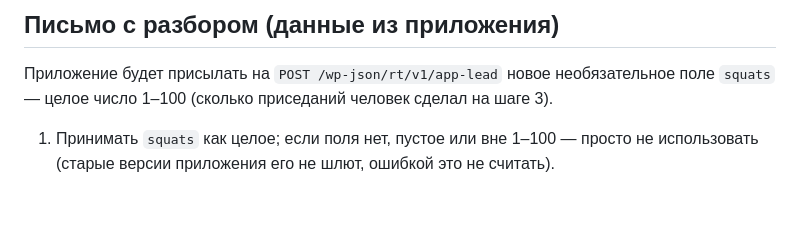
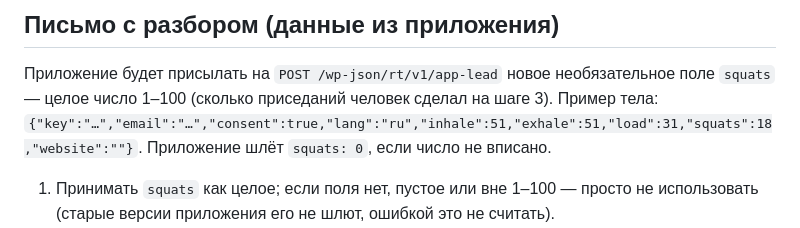
Before and after one commit to nkvclub/robotrainer-app, a Markdown page: site-test-fix/ZADANIE-v3-2.md, the part around the change. Rendered like a GitHub page; blank space fills up the shorter version.

Commit message:
Site task v3.2: app-lead body example with squats
Co-Authored-By: Claude Opus 5.5 (1M context) <noreply@anthropic.com>
Claude-Session: https://claude.ai/code/session_01XcFsaDYXBrAt5MHHitxD9V

```diff
--- a/site-test-fix/ZADANIE-v3-2.md
+++ b/site-test-fix/ZADANIE-v3-2.md
@@ -20,6 +20,7 @@
 
 ## Письмо с разбором (данные из приложения)
 Приложение будет присылать на `POST /wp-json/rt/v1/app-lead` новое необязательное поле `squats` — целое число 1–100 (сколько приседаний человек сделал на шаге 3).
+Пример тела: `{"key":"…","email":"…","consent":true,"lang":"ru","inhale":51,"exhale":51,"load":31,"squats":18,"website":""}`. Приложение шлёт `squats: 0`, если число не вписано.
 1. Принимать `squats` как целое; если поля нет, пустое или вне 1–100 — просто не использовать (старые версии приложения его не шлют, ошибкой это не считать).
 2. В письме с разбором показать одну строку только как информацию, без оценки и без сравнения:
    - RU: «Приседаний на шаге 3: N»
```
